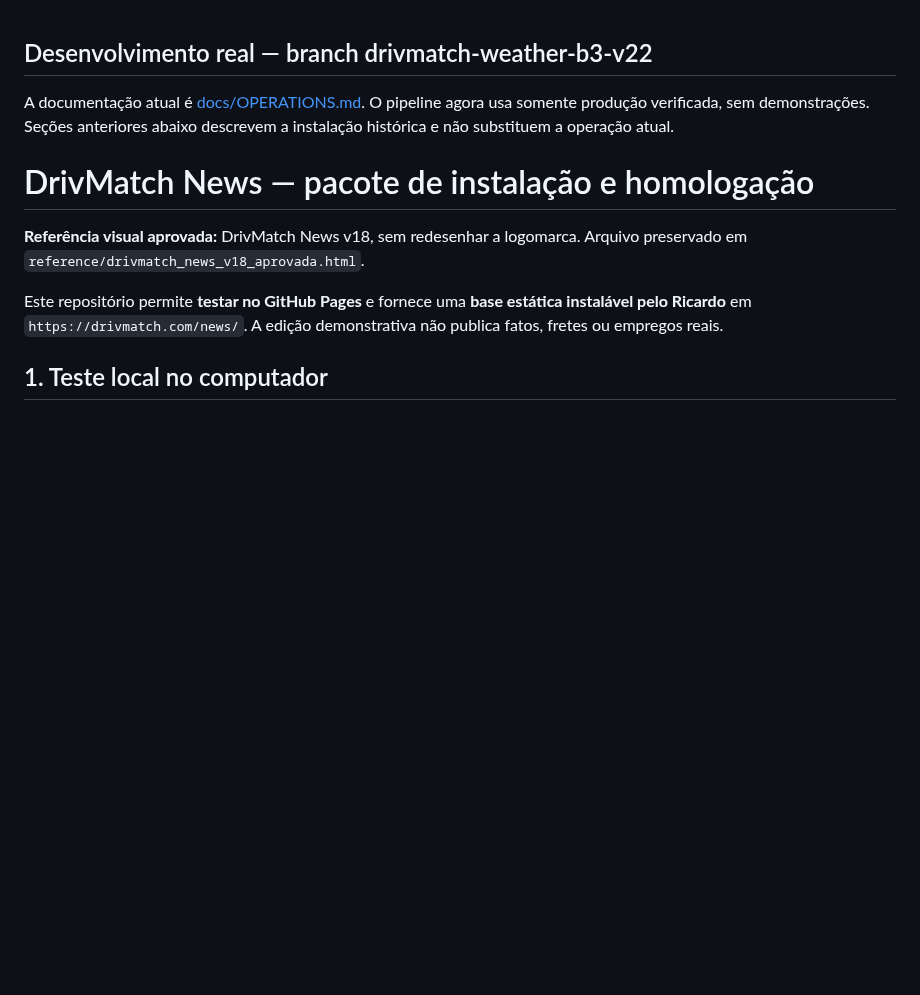
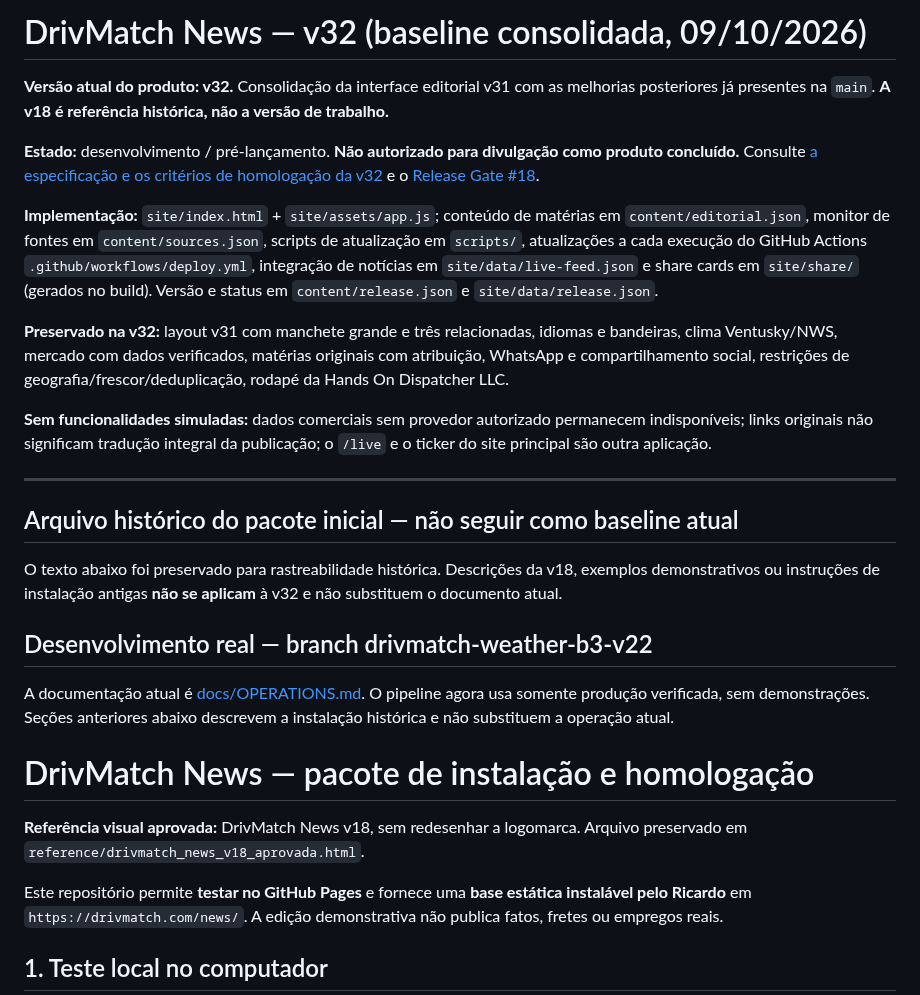
Before and after one commit to handsondispatcher/drivmatch-news, a Markdown page: README.md, the part around the change. Rendered like a GitHub page; blank space fills up the shorter version.

Commit message:
Document v32 as the current consolidated baseline; archive v18 instructions as history

```diff
--- a/README.md
+++ b/README.md
@@ -1,3 +1,21 @@
+# DrivMatch News — v32 (baseline consolidada, 09/10/2026)
+
+**Versão atual do produto: v32.** Consolidação da interface editorial v31 com as melhorias posteriores já presentes na `main`. **A v18 é referência histórica, não a versão de trabalho.**
+
+**Estado:** desenvolvimento / pré-lançamento. **Não autorizado para divulgação como produto concluído.** Consulte [a especificação e os critérios de homologação da v32](docs/V32_RELEASE.md) e o [Release Gate #18](https://github.com/handsondispatcher/drivmatch-news/issues/18).
+
+**Implementação:** `site/index.html` + `site/assets/app.js`; conteúdo de matérias em `content/editorial.json`, monitor de fontes em `content/sources.json`, scripts de atualização em `scripts/`, atualizações a cada execução do GitHub Actions `.github/workflows/deploy.yml`, integração de notícias em `site/data/live-feed.json` e share cards em `site/share/` (gerados no build). Versão e status em `content/release.json` e `site/data/release.json`.
+
+**Preservado na v32:** layout v31 com manchete grande e três relacionadas, idiomas e bandeiras, clima Ventusky/NWS, mercado com dados verificados, matérias originais com atribuição, WhatsApp e compartilhamento social, restrições de geografia/frescor/deduplicação, rodapé da Hands On Dispatcher LLC.
+
+**Sem funcionalidades simuladas:** dados comerciais sem provedor autorizado permanecem indisponíveis; links originais não significam tradução integral da publicação; o `/live` e o ticker do site principal são outra aplicação.
+
+---
+
+## Arquivo histórico do pacote inicial — não seguir como baseline atual
+
+O texto abaixo foi preservado para rastreabilidade histórica. Descrições da v18, exemplos demonstrativos ou instruções de instalação antigas **não se aplicam** à v32 e não substituem o documento atual.
+
 ## Desenvolvimento real — branch drivmatch-weather-b3-v22
 
 A documentação atual é [docs/OPERATIONS.md](docs/OPERATIONS.md). O pipeline agora usa somente produção verificada, sem demonstrações. Seções anteriores abaixo descrevem a instalação histórica e não substituem a operação atual.
```
